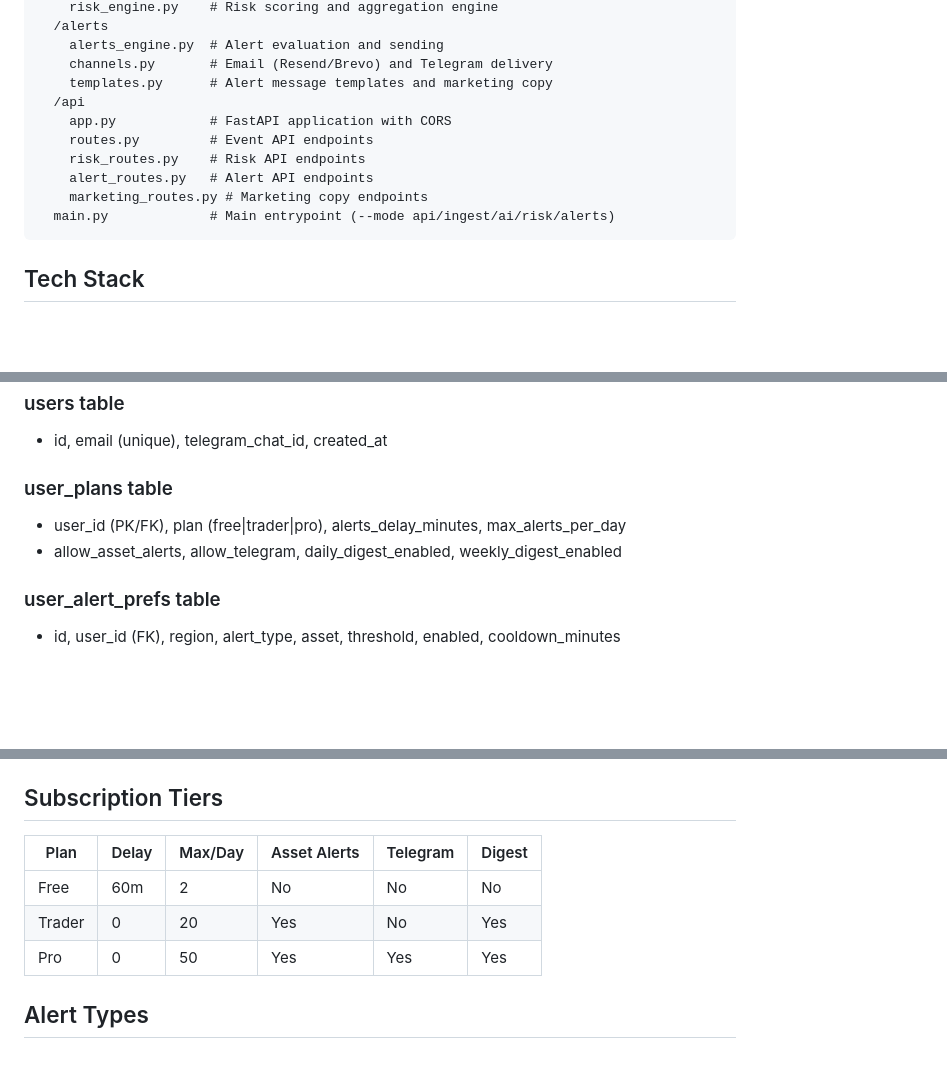
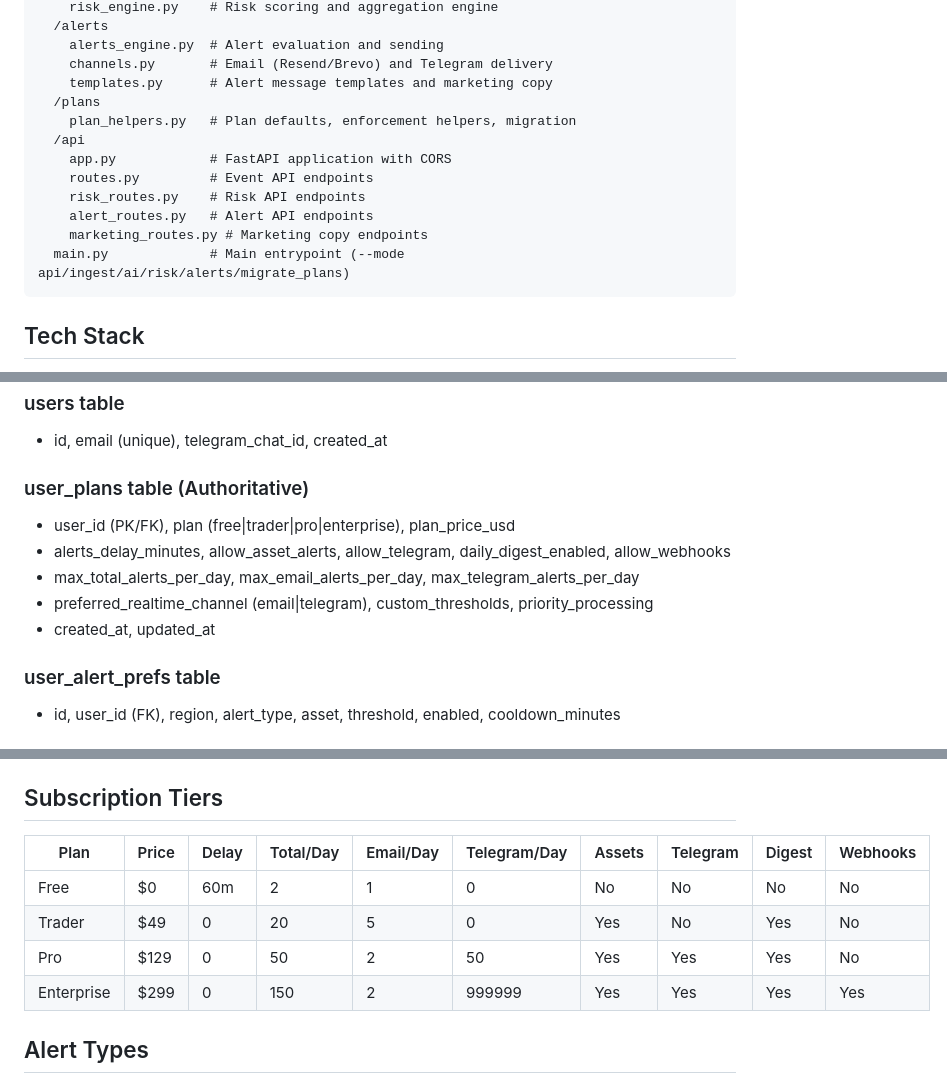
Before and after one commit to siberlink/energyriskiq-ops, a Markdown page: replit.md, 3 parts joined by grey strips. GitHub-like rendering; blank space fills up the shorter version.

Commit message:
Update plan management and documentation to include new subscription tiers
Update `replit.md` to reflect the new `user_plans` table schema, including added columns and new subscription tiers. Add documentation for the `migrate_plans` CLI mode and update the recent changes section.

Replit-Commit-Author: Agent
Replit-Commit-Session-Id: ab878517-393e-494a-bb70-b96a5b84dd27
Replit-Commit-Checkpoint-Type: intermediate_checkpoint
Replit-Commit-Event-Id: b9c5e35e-4114-4349-81f7-527d3c2b6f59
Replit-Commit-Screenshot-Url: https://storage.googleapis.com/screenshot-production-us-central1/c7750cb6-7132-41af-aec1-5f3ffb79e7a7/ab878517-393e-494a-bb70-b96a5b84dd27/uMwRIBC
Replit-Helium-Checkpoint-Created: true

````diff
--- a/replit.md
+++ b/replit.md
@@ -26,13 +26,15 @@ EnergyRiskIQ is an event ingestion, classification, AI analysis, and risk scorin
     alerts_engine.py  # Alert evaluation and sending
     channels.py       # Email (Resend/Brevo) and Telegram delivery
     templates.py      # Alert message templates and marketing copy
+  /plans
+    plan_helpers.py   # Plan defaults, enforcement helpers, migration
   /api
     app.py            # FastAPI application with CORS
     routes.py         # Event API endpoints
     risk_routes.py    # Risk API endpoints
     alert_routes.py   # Alert API endpoints
     marketing_routes.py # Marketing copy endpoints
-  main.py             # Main entrypoint (--mode api/ingest/ai/risk/alerts)
+  main.py             # Main entrypoint (--mode api/ingest/ai/risk/alerts/migrate_plans)
 ```
 
 ## Tech Stack
@@ -66,9 +68,12 @@ EnergyRiskIQ is an event ingestion, classification, AI analysis, and risk scorin
 ### users table
 - id, email (unique), telegram_chat_id, created_at
 
-### user_plans table
-- user_id (PK/FK), plan (free|trader|pro), alerts_delay_minutes, max_alerts_per_day
-- allow_asset_alerts, allow_telegram, daily_digest_enabled, weekly_digest_enabled
+### user_plans table (Authoritative)
+- user_id (PK/FK), plan (free|trader|pro|enterprise), plan_price_usd
+- alerts_delay_minutes, allow_asset_alerts, allow_telegram, daily_digest_enabled, allow_webhooks
+- max_total_alerts_per_day, max_email_alerts_per_day, max_telegram_alerts_per_day
+- preferred_realtime_channel (email|telegram), custom_thresholds, priority_processing
+- created_at, updated_at
 
 ### user_alert_prefs table
 - id, user_id (FK), region, alert_type, asset, threshold, enabled, cooldown_minutes
@@ -149,11 +154,12 @@ python src/main.py --mode alerts
 
 ## Subscription Tiers
 
-| Plan | Delay | Max/Day | Asset Alerts | Telegram | Digest |
-|------|-------|---------|--------------|----------|--------|
-| Free | 60m | 2 | No | No | No |
-| Trader | 0 | 20 | Yes | No | Yes |
-| Pro | 0 | 50 | Yes | Yes | Yes |
+| Plan | Price | Delay | Total/Day | Email/Day | Telegram/Day | Assets | Telegram | Digest | Webhooks |
+|------|-------|-------|-----------|-----------|--------------|--------|----------|--------|----------|
+| Free | $0 | 60m | 2 | 1 | 0 | No | No | No | No |
+| Trader | $49 | 0 | 20 | 5 | 0 | Yes | No | Yes | No |
+| Pro | $129 | 0 | 50 | 2 | 50 | Yes | Yes | Yes | No |
+| Enterprise | $299 | 0 | 150 | 2 | 999999 | Yes | Yes | Yes | Yes |
 
 ## Alert Types
 - **REGIONAL_RISK_SPIKE**: Europe risk crosses threshold or +20%
````
Also changed, not shown: other parts of replit.md (+1 -0 lines).
